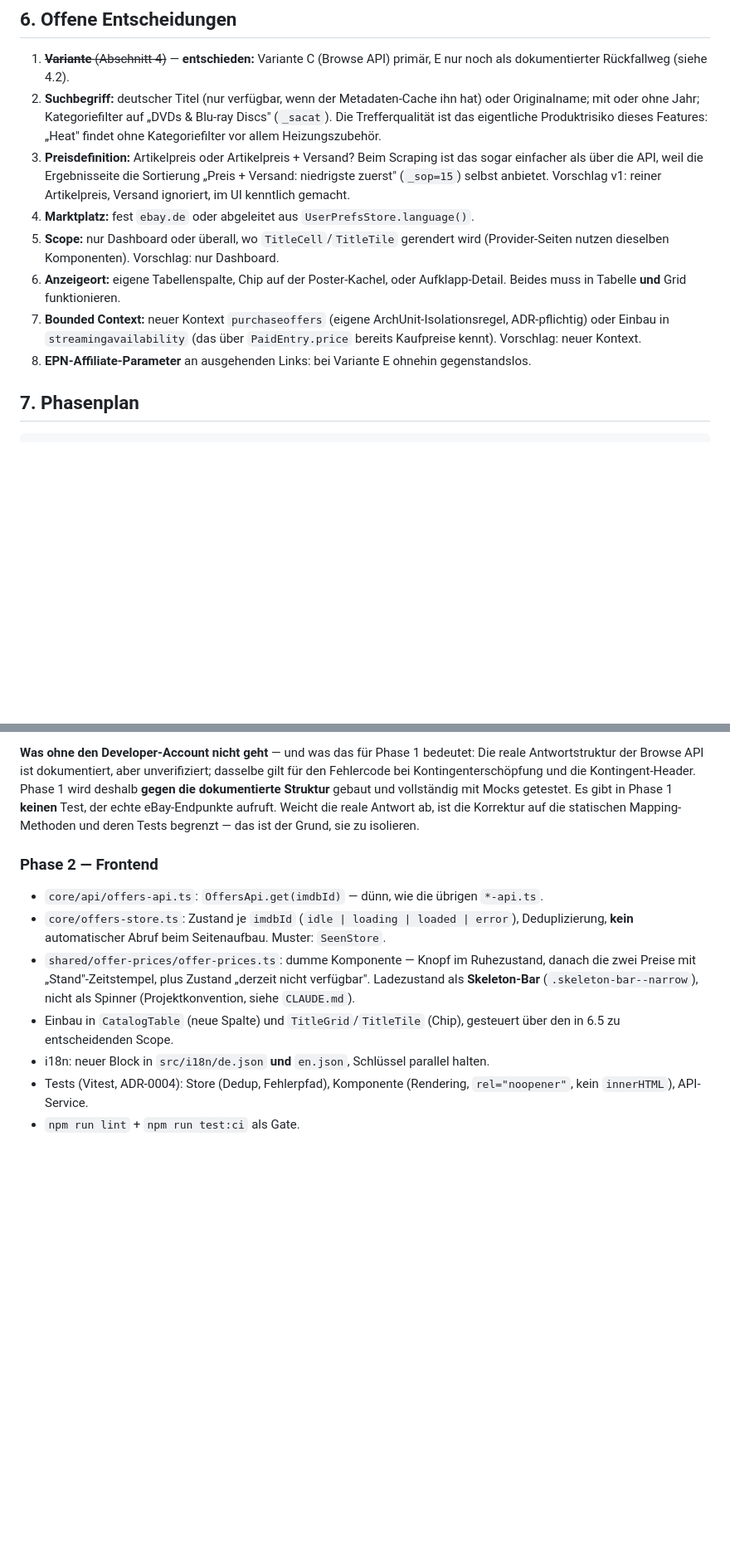
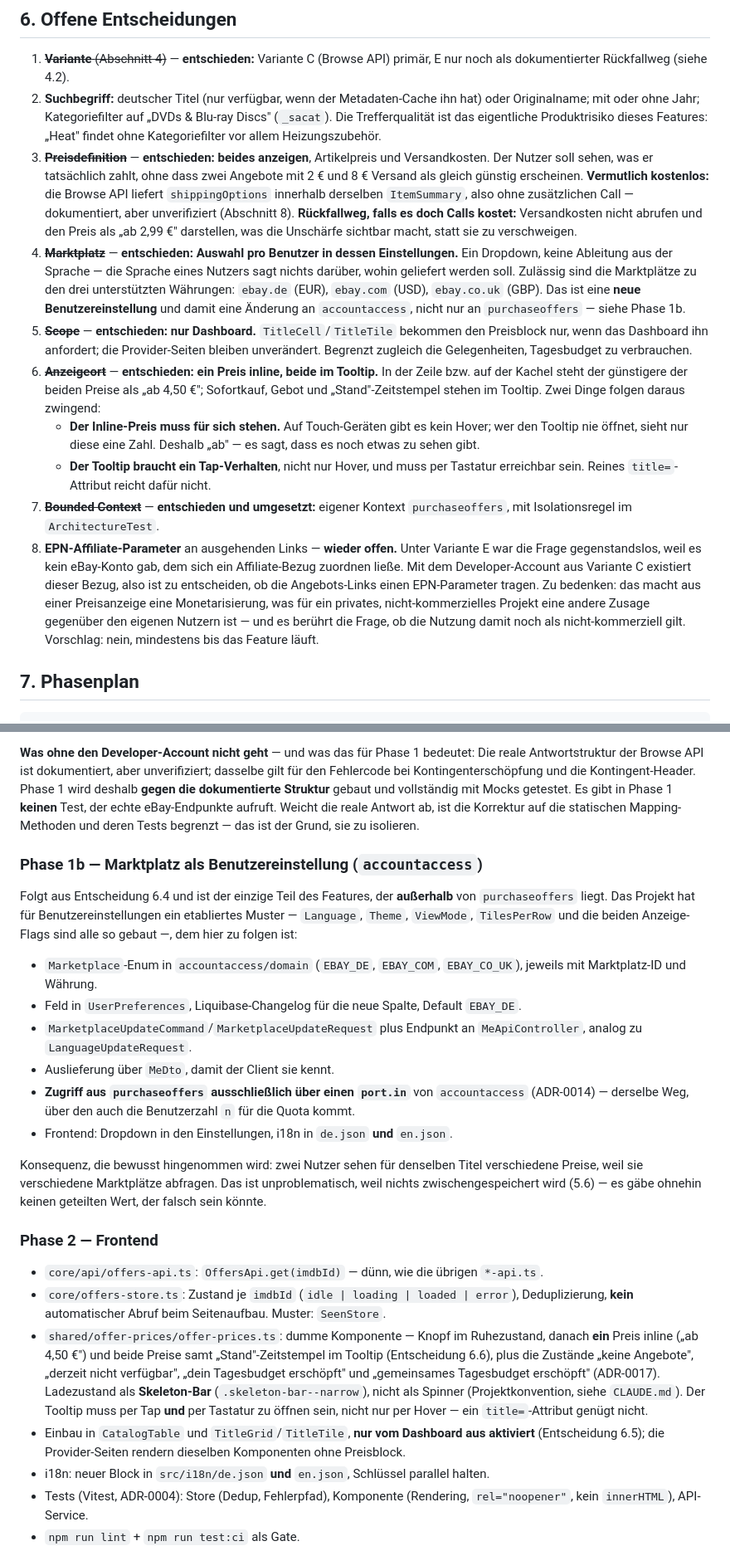
Before and after one commit to Illutax/where-to-stream, a Markdown page: docs/EBAY_PRICE_LOOKUP_PLAN.md, 2 parts joined by grey strips. Shown at 83% size. Drawn GitHub-style; blank space fills up the shorter version.

Commit message:
Plan v3.7: UX-Entscheidungen getroffen, drei Altlasten des Variantenwechsels bereinigt
Die vier offenen UX-Punkte aus Abschnitt 6 sind entschieden:

- 6.6 Anzeigeort: ein Preis inline ("ab 4,50 EUR"), beide plus Zeitstempel
  im Tooltip. Zwei Folgerungen sind mitnotiert, weil sie sonst in der
  Umsetzung untergehen: auf Touch gibt es kein Hover, der Inline-Preis muss
  also fuer sich stehen -- daher das "ab" -- und der Tooltip braucht Tap-
  und Tastaturbedienung, ein title-Attribut genuegt nicht.
- 6.5 Scope: nur Dashboard. Die Provider-Seiten rendern dieselben
  Komponenten weiterhin ohne Preisblock.
- 6.3 Preisdefinition: Artikelpreis und Versand. Die Sorge, das koste
  zusaetzliche Calls, trifft vermutlich nicht zu -- shippingOptions steckt
  laut Dokumentation in derselben ItemSummary. Unverifiziert, daher in
  Abschnitt 8, mit dem vom Auftraggeber benannten Rueckfallweg ("ab 2,99
  EUR") fuer den Fall, dass es doch Calls kostet.
- 6.4 Marktplatz: Auswahl pro Benutzer statt Ableitung aus der Sprache.
  Das zieht eine neue Benutzereinstellung nach sich und ist damit eine
  Aenderung an accountaccess, nicht nur an purchaseoffers -- als Phase 1b
  aufgenommen, dem bestehenden Muster von Language/Theme/ViewMode folgend,
  mit Zugriff aus purchaseoffers ausschliesslich ueber einen port.in.

Ausserdem die drei Stellen bereinigt, die der Wechsel von Variante E auf C
hinterlassen hatte:

- Die Nicht-Ziele begruendeten den Verzicht auf den Massen-Abruf noch mit
  dem Blockierungsrisiko. Die Regel bleibt, der Grund ist jetzt das
  gemeinsame Tagesbudget: 400 Calls fuer einen Klick auf einer
  200-Titel-Watchlist.
- Entscheidung 7 (eigener Bounded Context) ist seit heute umgesetzt.
- Entscheidung 8 (EPN-Affiliate-Parameter) stand als "bei Variante E
  ohnehin gegenstandslos" und ist mit einem Developer-Account wieder offen.
  Mit dem Hinweis versehen, dass das aus einer Preisanzeige eine
  Monetarisierung macht und die Zusage "nicht-kommerziell" beruehrt.

```diff
--- a/docs/EBAY_PRICE_LOOKUP_PLAN.md
+++ b/docs/EBAY_PRICE_LOOKUP_PLAN.md
@@ -344,20 +344,45 @@ Verbindlich für die Umsetzung. Jeder Punkt ist eine Anforderung, kein Hinweis.
    Originalname; mit oder ohne Jahr; Kategoriefilter auf „DVDs & Blu-ray Discs" (`_sacat`).
    Die Trefferqualität ist das eigentliche Produktrisiko dieses Features:
    „Heat" findet ohne Kategoriefilter vor allem Heizungszubehör.
-3. **Preisdefinition:** Artikelpreis oder Artikelpreis + Versand?
-   Beim Scraping ist das sogar einfacher als über die API, weil die Ergebnisseite die Sortierung
-   „Preis + Versand: niedrigste zuerst" (`_sop=15`) selbst anbietet.
-   Vorschlag v1: reiner Artikelpreis, Versand ignoriert, im UI kenntlich gemacht.
-4. **Marktplatz:** fest `ebay.de` oder abgeleitet aus `UserPrefsStore.language()`.
-5. **Scope:** nur Dashboard oder überall, wo `TitleCell`/`TitleTile` gerendert wird
-   (Provider-Seiten nutzen dieselben Komponenten).
-   Vorschlag: nur Dashboard.
-6. **Anzeigeort:** eigene Tabellenspalte, Chip auf der Poster-Kachel, oder Aufklapp-Detail.
-   Beides muss in Tabelle **und** Grid funktionieren.
-7. **Bounded Context:** neuer Kontext `purchaseoffers` (eigene ArchUnit-Isolationsregel, ADR-pflichtig)
-   oder Einbau in `streamingavailability` (das über `PaidEntry.price` bereits Kaufpreise kennt).
-   Vorschlag: neuer Kontext.
-8. **EPN-Affiliate-Parameter** an ausgehenden Links: bei Variante E ohnehin gegenstandslos.
+3. ~~**Preisdefinition**~~ — **entschieden: beides anzeigen**, Artikelpreis und Versandkosten.
+   Der Nutzer soll sehen, was er tatsächlich zahlt, ohne dass zwei Angebote mit 2 € und 8 €
+   Versand als gleich günstig erscheinen.
+   **Vermutlich kostenlos:** die Browse API liefert `shippingOptions` innerhalb derselben
+   `ItemSummary`, also ohne zusätzlichen Call — dokumentiert, aber unverifiziert (Abschnitt 8).
+   **Rückfallweg, falls es doch Calls kostet:** Versandkosten nicht abrufen und den Preis als
+   „ab 2,99 €" darstellen, was die Unschärfe sichtbar macht, statt sie zu verschweigen.
+4. ~~**Marktplatz**~~ — **entschieden: Auswahl pro Benutzer in dessen Einstellungen.**
+   Ein Dropdown, keine Ableitung aus der Sprache — die Sprache eines Nutzers sagt nichts darüber,
+   wohin geliefert werden soll.
+   Zulässig sind die Marktplätze zu den drei unterstützten Währungen:
+   `ebay.de` (EUR), `ebay.com` (USD), `ebay.co.uk` (GBP).
+   Das ist eine **neue Benutzereinstellung** und damit eine Änderung an `accountaccess`,
+   nicht nur an `purchaseoffers` — siehe Phase 1b.
+5. ~~**Scope**~~ — **entschieden: nur Dashboard.**
+   `TitleCell`/`TitleTile` bekommen den Preisblock nur, wenn das Dashboard ihn anfordert;
+   die Provider-Seiten bleiben unverändert.
+   Begrenzt zugleich die Gelegenheiten, Tagesbudget zu verbrauchen.
+6. ~~**Anzeigeort**~~ — **entschieden: ein Preis inline, beide im Tooltip.**
+   In der Zeile bzw. auf der Kachel steht der günstigere der beiden Preise als „ab 4,50 €";
+   Sofortkauf, Gebot und „Stand"-Zeitstempel stehen im Tooltip.
+   Zwei Dinge folgen daraus zwingend:
+   - **Der Inline-Preis muss für sich stehen.** Auf Touch-Geräten gibt es kein Hover;
+     wer den Tooltip nie öffnet, sieht nur diese eine Zahl.
+     Deshalb „ab" — es sagt, dass es noch etwas zu sehen gibt.
+   - **Der Tooltip braucht ein Tap-Verhalten**, nicht nur Hover, und muss per Tastatur
+     erreichbar sein.
+     Reines `title=`-Attribut reicht dafür nicht.
+7. ~~**Bounded Context**~~ — **entschieden und umgesetzt:** eigener Kontext `purchaseoffers`,
+   mit Isolationsregel im `ArchitectureTest`.
+8. **EPN-Affiliate-Parameter** an ausgehenden Links — **wieder offen.**
+   Unter Variante E war die Frage gegenstandslos, weil es kein eBay-Konto gab, dem sich ein
+   Affiliate-Bezug zuordnen ließe.
+   Mit dem Developer-Account aus Variante C existiert dieser Bezug, also ist zu entscheiden, ob
+   die Angebots-Links einen EPN-Parameter tragen.
+   Zu bedenken: das macht aus einer Preisanzeige eine Monetarisierung, was für ein privates,
+   nicht-kommerzielles Projekt eine andere Zusage gegenüber den eigenen Nutzern ist —
+   und es berührt die Frage, ob die Nutzung damit noch als nicht-kommerziell gilt.
+   Vorschlag: nein, mindestens bis das Feature läuft.
 
 ## 7. Phasenplan
 
@@ -541,16 +566,43 @@ Es gibt in Phase 1 **keinen** Test, der echte eBay-Endpunkte aufruft.
 Weicht die reale Antwort ab, ist die Korrektur auf die statischen Mapping-Methoden und deren
 Tests begrenzt — das ist der Grund, sie zu isolieren.
 
+### Phase 1b — Marktplatz als Benutzereinstellung (`accountaccess`)
+
+Folgt aus Entscheidung 6.4 und ist der einzige Teil des Features, der **außerhalb** von
+`purchaseoffers` liegt.
+Das Projekt hat für Benutzereinstellungen ein etabliertes Muster — `Language`, `Theme`,
+`ViewMode`, `TilesPerRow` und die beiden Anzeige-Flags sind alle so gebaut —, dem hier zu folgen
+ist:
+
+- `Marketplace`-Enum in `accountaccess/domain` (`EBAY_DE`, `EBAY_COM`, `EBAY_CO_UK`),
+  jeweils mit Marktplatz-ID und Währung.
+- Feld in `UserPreferences`, Liquibase-Changelog für die neue Spalte, Default `EBAY_DE`.
+- `MarketplaceUpdateCommand`/`MarketplaceUpdateRequest` plus Endpunkt an `MeApiController`,
+  analog zu `LanguageUpdateRequest`.
+- Auslieferung über `MeDto`, damit der Client sie kennt.
+- **Zugriff aus `purchaseoffers` ausschließlich über einen `port.in`** von `accountaccess`
+  (ADR-0014) — derselbe Weg, über den auch die Benutzerzahl `n` für die Quota kommt.
+- Frontend: Dropdown in den Einstellungen, i18n in `de.json` **und** `en.json`.
+
+Konsequenz, die bewusst hingenommen wird: zwei Nutzer sehen für denselben Titel verschiedene
+Preise, weil sie verschiedene Marktplätze abfragen.
+Das ist unproblematisch, weil nichts zwischengespeichert wird (5.6) — es gäbe ohnehin keinen
+geteilten Wert, der falsch sein könnte.
+
 ### Phase 2 — Frontend
 - `core/api/offers-api.ts`: `OffersApi.get(imdbId)` — dünn, wie die übrigen `*-api.ts`.
 - `core/offers-store.ts`: Zustand je `imdbId` (`idle | loading | loaded | error`),
   Deduplizierung, **kein** automatischer Abruf beim Seitenaufbau. Muster: `SeenStore`.
 - `shared/offer-prices/offer-prices.ts`: dumme Komponente — Knopf im Ruhezustand,
-  danach die zwei Preise mit „Stand"-Zeitstempel, plus Zustand „derzeit nicht verfügbar".
+  danach **ein** Preis inline („ab 4,50 €") und beide Preise samt „Stand"-Zeitstempel im Tooltip
+  (Entscheidung 6.6), plus die Zustände „keine Angebote", „derzeit nicht verfügbar",
+  „dein Tagesbudget erschöpft" und „gemeinsames Tagesbudget erschöpft" (ADR-0017).
   Ladezustand als **Skeleton-Bar** (`.skeleton-bar--narrow`), nicht als Spinner
   (Projektkonvention, siehe `CLAUDE.md`).
-- Einbau in `CatalogTable` (neue Spalte) und `TitleGrid`/`TitleTile` (Chip),
-  gesteuert über den in 6.5 zu entscheidenden Scope.
+  Der Tooltip muss per Tap **und** per Tastatur zu öffnen sein, nicht nur per Hover —
+  ein `title=`-Attribut genügt nicht.
+- Einbau in `CatalogTable` und `TitleGrid`/`TitleTile`, **nur vom Dashboard aus aktiviert**
+  (Entscheidung 6.5); die Provider-Seiten rendern dieselben Komponenten ohne Preisblock.
 - i18n: neuer Block in `src/i18n/de.json` **und** `en.json`, Schlüssel parallel halten.
 - Tests (Vitest, ADR-0004): Store (Dedup, Fehlerpfad), Komponente (Rendering, `rel="noopener"`,
   kein `innerHTML`), API-Service.
```
Also changed, not shown: other parts of docs/EBAY_PRICE_LOOKUP_PLAN.md (+30 -3 lines).
